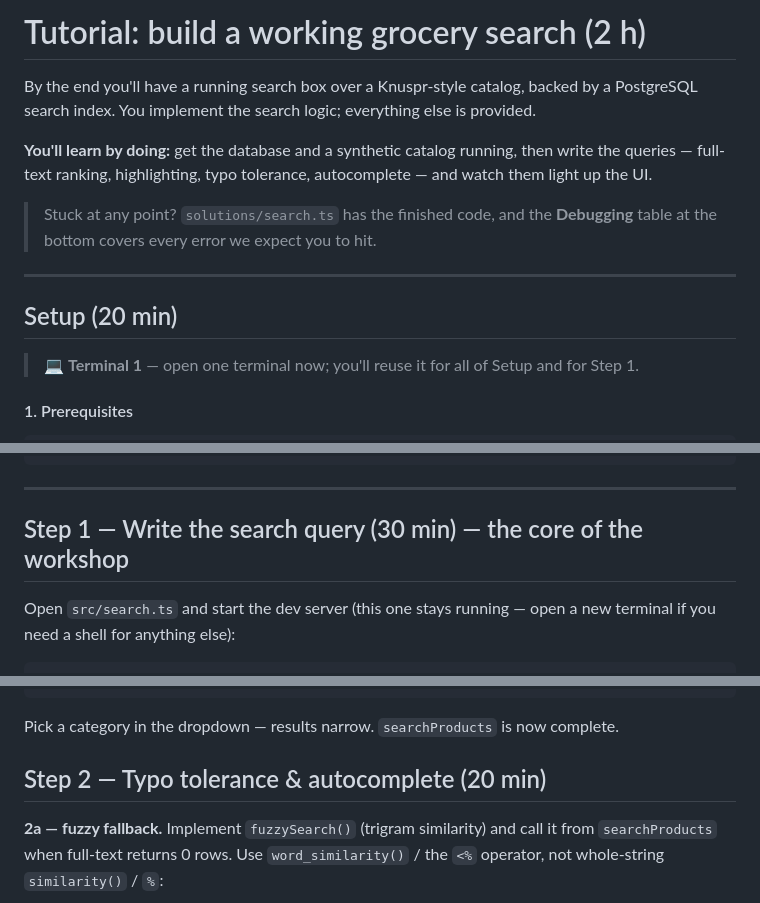
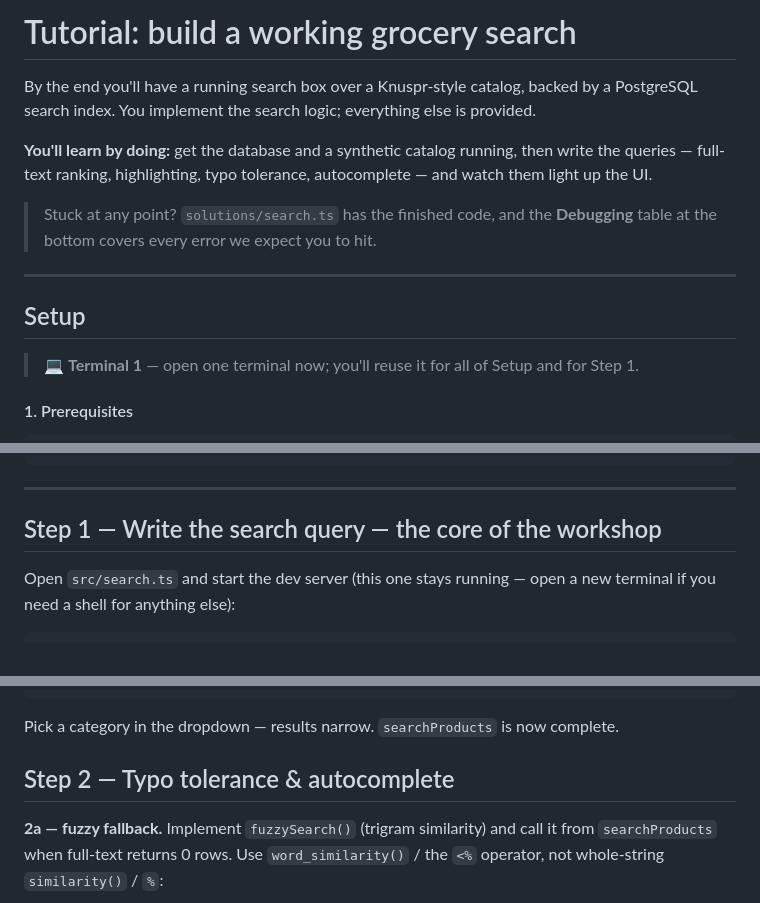
Before and after one commit to arturbui/SearchIndex, a Markdown page: search-index-workshop/docs/03-tutorial.md, 3 parts joined by grey strips. GitHub-like rendering.

````diff
--- a/search-index-workshop/docs/03-tutorial.md
+++ b/search-index-workshop/docs/03-tutorial.md
@@ -1,4 +1,4 @@
-# Tutorial: build a working grocery search (2 h)
+# Tutorial: build a working grocery search
 
 By the end you'll have a running search box over a Knuspr-style catalog, backed by a
 PostgreSQL search index. You implement the search logic; everything else is provided.
@@ -12,7 +12,7 @@ and watch them light up the UI.
 
 ---
 
-## Setup (20 min)
+## Setup
 
 > 💻 **Terminal 1** — open one terminal now; you'll reuse it for all of Setup and
 > for Step 1.
@@ -60,7 +60,7 @@ docker compose exec -T db psql -U workshop knuspr -c "SELECT count(*) FROM produ
 
 ---
 
-## Step 1 — Write the search query (30 min) — the core of the workshop
+## Step 1 — Write the search query — the core of the workshop
 
 Open `src/search.ts` and start the dev server (this one stays running — open a new
 terminal if you need a shell for anything else):
@@ -220,7 +220,7 @@ export async function searchProducts({ q, category, limit = 20 }: SearchParams):
 ```
 Pick a category in the dropdown — results narrow. `searchProducts` is now complete.
 
-## Step 2 — Typo tolerance & autocomplete (20 min)
+## Step 2 — Typo tolerance & autocomplete
 
 **2a — fuzzy fallback.** Implement `fuzzySearch()` (trigram similarity) and call it from
 `searchProducts` when full-text returns 0 rows. Use `word_similarity()` / the `<%`
````
Also changed, not shown: search-index-workshop/docs/05-line-by-line.md (+4 -4 lines).
